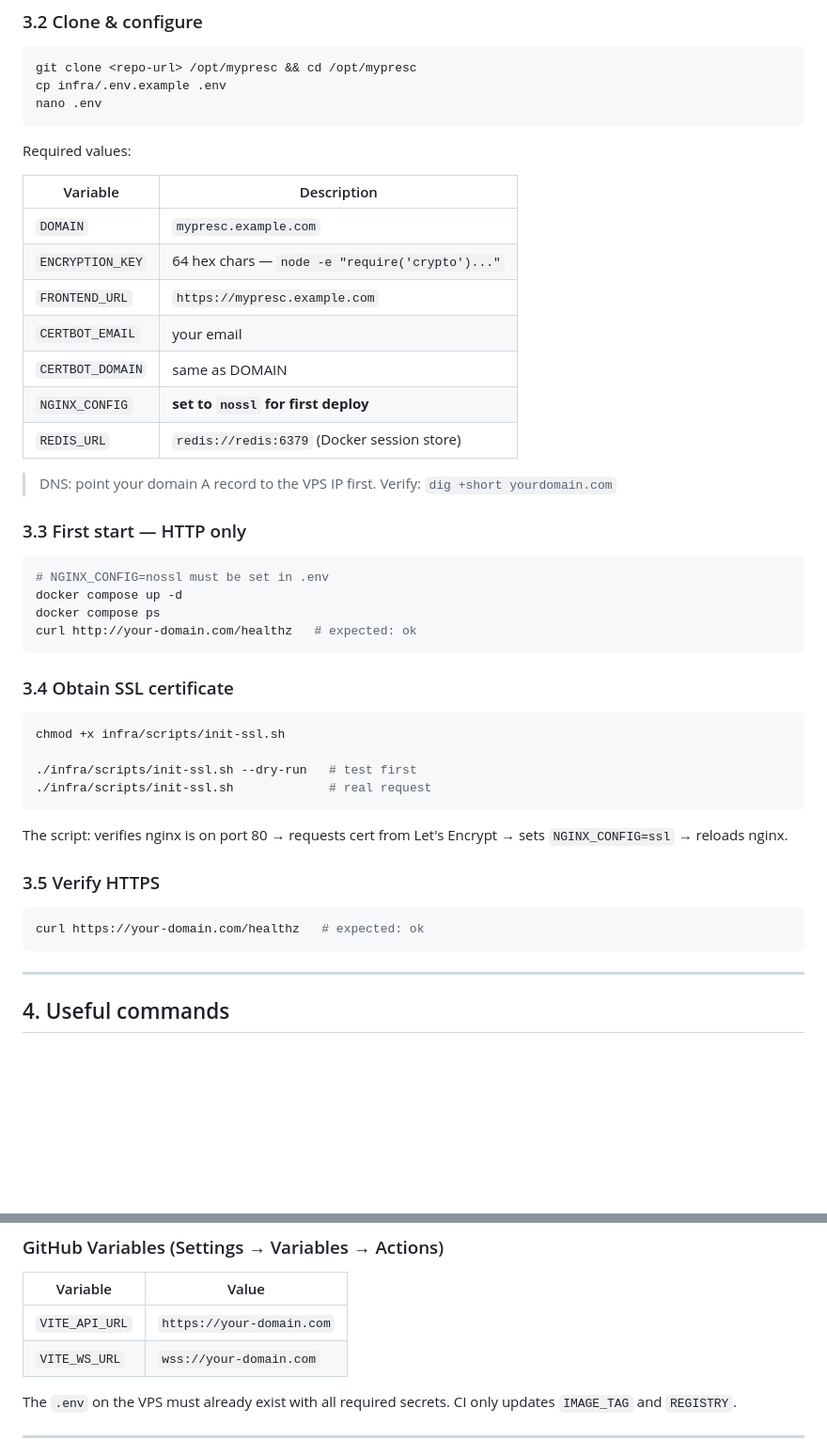
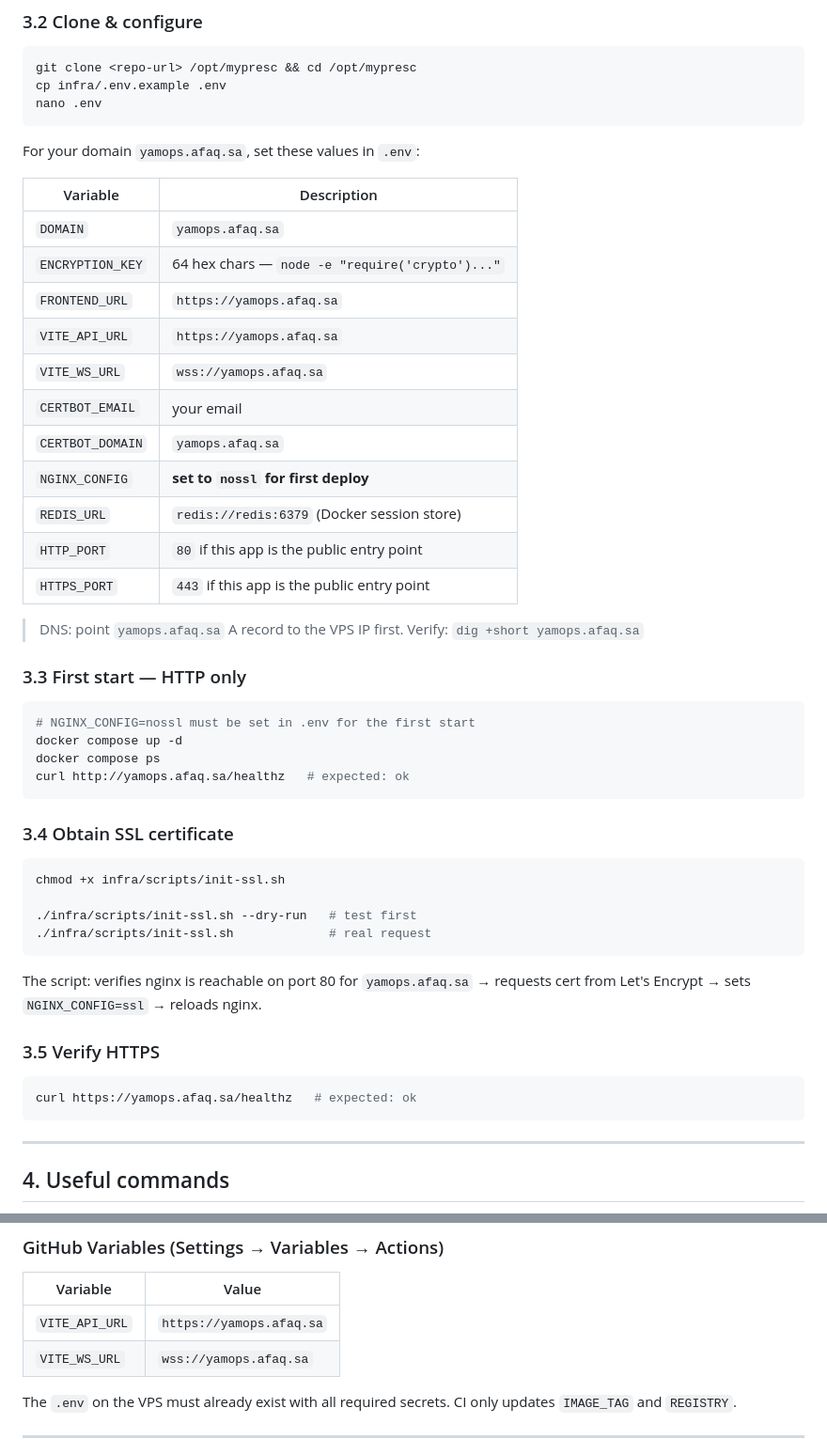
Before and after one commit to jessbenm/myprsec_deploy, a Markdown page: README.md, 2 parts joined by grey strips. Shown at 94% size. GitHub-like rendering; blank space fills up the shorter version.

Commit message:
docs: configure deployment for yamops.afaq.sa

````diff
--- a/README.md
+++ b/README.md
@@ -92,27 +92,31 @@ cp infra/.env.example .env
 nano .env
 ```
 
-Required values:
+For your domain `yamops.afaq.sa`, set these values in `.env`:
 
 | Variable | Description |
 |----------|-------------|
-| `DOMAIN` | `mypresc.example.com` |
+| `DOMAIN` | `yamops.afaq.sa` |
 | `ENCRYPTION_KEY` | 64 hex chars — `node -e "require('crypto')..."` |
-| `FRONTEND_URL` | `https://mypresc.example.com` |
+| `FRONTEND_URL` | `https://yamops.afaq.sa` |
+| `VITE_API_URL` | `https://yamops.afaq.sa` |
+| `VITE_WS_URL` | `wss://yamops.afaq.sa` |
 | `CERTBOT_EMAIL` | your email |
-| `CERTBOT_DOMAIN` | same as DOMAIN |
+| `CERTBOT_DOMAIN` | `yamops.afaq.sa` |
 | `NGINX_CONFIG` | **set to `nossl` for first deploy** |
 | `REDIS_URL` | `redis://redis:6379` (Docker session store) |
+| `HTTP_PORT` | `80` if this app is the public entry point |
+| `HTTPS_PORT` | `443` if this app is the public entry point |
 
-> DNS: point your domain A record to the VPS IP first. Verify: `dig +short yourdomain.com`
+> DNS: point `yamops.afaq.sa` A record to the VPS IP first. Verify: `dig +short yamops.afaq.sa`
 
 ### 3.3 First start — HTTP only
 
 ```bash
-# NGINX_CONFIG=nossl must be set in .env
+# NGINX_CONFIG=nossl must be set in .env for the first start
 docker compose up -d
 docker compose ps
-curl http://your-domain.com/healthz   # expected: ok
+curl http://yamops.afaq.sa/healthz   # expected: ok
 ```
 
 ### 3.4 Obtain SSL certificate
@@ -124,12 +128,12 @@ chmod +x infra/scripts/init-ssl.sh
 ./infra/scripts/init-ssl.sh             # real request
 ```
 
-The script: verifies nginx is on port 80 → requests cert from Let's Encrypt → sets `NGINX_CONFIG=ssl` → reloads nginx.
+The script: verifies nginx is reachable on port 80 for `yamops.afaq.sa` → requests cert from Let's Encrypt → sets `NGINX_CONFIG=ssl` → reloads nginx.
 
 ### 3.5 Verify HTTPS
 
 ```bash
-curl https://your-domain.com/healthz   # expected: ok
+curl https://yamops.afaq.sa/healthz   # expected: ok
 ```
 
 ---
@@ -178,8 +182,8 @@ docker compose down -v                       # STOP + DELETE ALL DATA ⚠️
 
 | Variable | Value |
 |----------|-------|
-| `VITE_API_URL` | `https://your-domain.com` |
-| `VITE_WS_URL` | `wss://your-domain.com` |
+| `VITE_API_URL` | `https://yamops.afaq.sa` |
+| `VITE_WS_URL` | `wss://yamops.afaq.sa` |
 
 The `.env` on the VPS must already exist with all required secrets. CI only updates `IMAGE_TAG` and `REGISTRY`.
 
````
